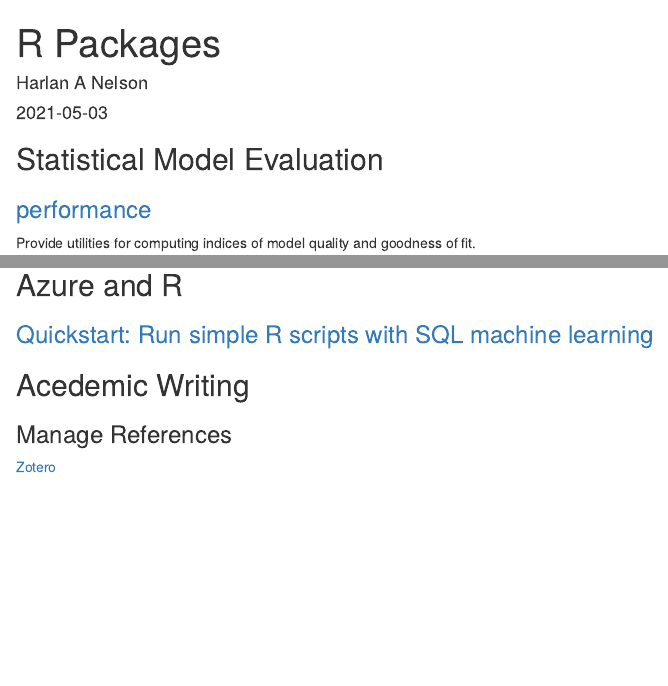
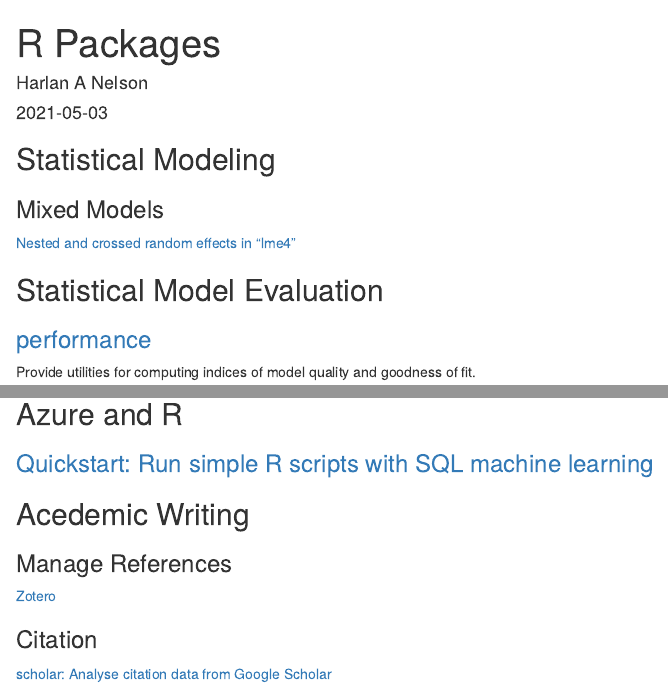
Before and after one commit to harlananelson/HarlanANelson, an R Markdown document (content/post/2021-05-03-r-packages/index.Rmd): the page in a window 1100 px wide, from its top, and a second part further down, joined at a grey line. Rendered offline with R 4.5, knitr and Pandoc, with nearby package versions.

Commit message:
citation

```diff
--- a/content/post/2021-05-03-r-packages/index.Rmd
+++ b/content/post/2021-05-03-r-packages/index.Rmd
@@ -7,6 +7,11 @@
 tags: []
 ---
 
+## Statistical Modeling
+
+### Mixed Models
+
+[Nested and crossed random effects in "lme4"](https://www.muscardinus.be/2017/07/lme4-random-effects/)
 
 ## Statistical Model Evaluation
 
@@ -46,3 +51,7 @@
 ### Manage References
 
 [Zotero](https://www.zotero.org/)
+
+### Citation
+
+[scholar: Analyse citation data from Google Scholar](https://cran.r-project.org/web/packages/scholar/vignettes/scholar.html)
```
